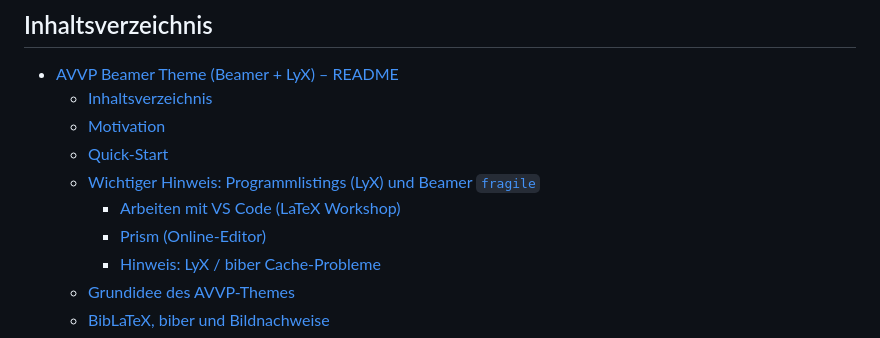
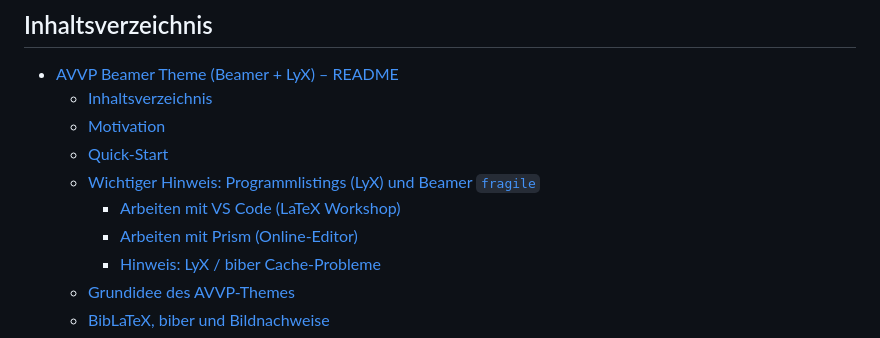
Before and after one commit to apos/beamer_template_AVVP_eV, a Markdown page: Readme.md, the part around the change. GitHub-like rendering.

```diff
--- a/Readme.md
+++ b/Readme.md
@@ -26,7 +26,7 @@ Hilfsmittel: ChatGPG 5.x
   - [Quick-Start](#quick-start)
   - [Wichtiger Hinweis: Programmlistings (LyX) und Beamer `fragile`](#wichtiger-hinweis-programmlistings-lyx-und-beamer-fragile)
     - [Arbeiten mit VS Code (LaTeX Workshop)](#arbeiten-mit-vs-code-latex-workshop)
-    - [Prism (Online-Editor)](#prism-online-editor)
+    - [Arbeiten mit Prism (Online-Editor)](#prism-online-editor)
     - [Hinweis: LyX / biber Cache-Probleme](#hinweis-lyx--biber-cache-probleme)
   - [Grundidee des AVVP‑Themes](#grundidee-des-avvpthemes)
   - [BibLaTeX, biber und Bildnachweise](#biblatex-biber-und-bildnachweise)
```
